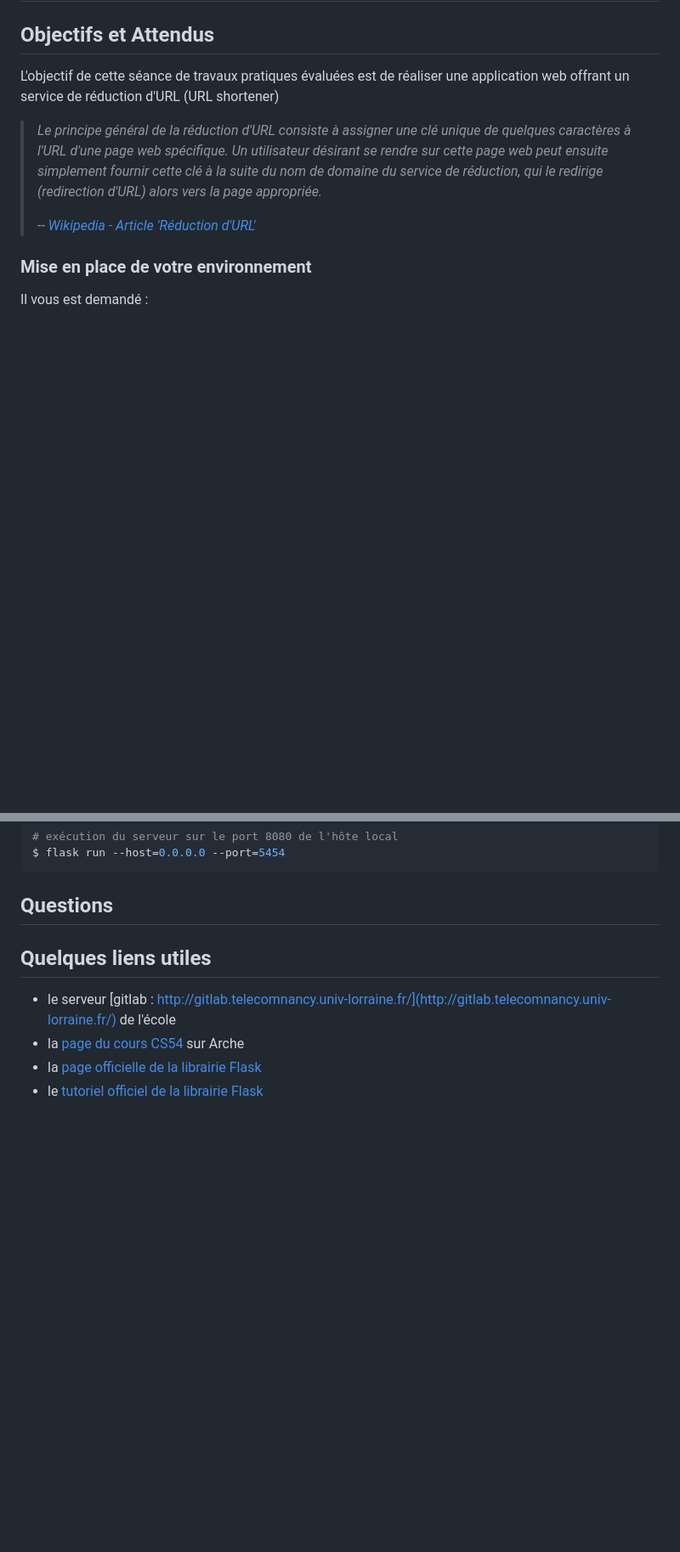
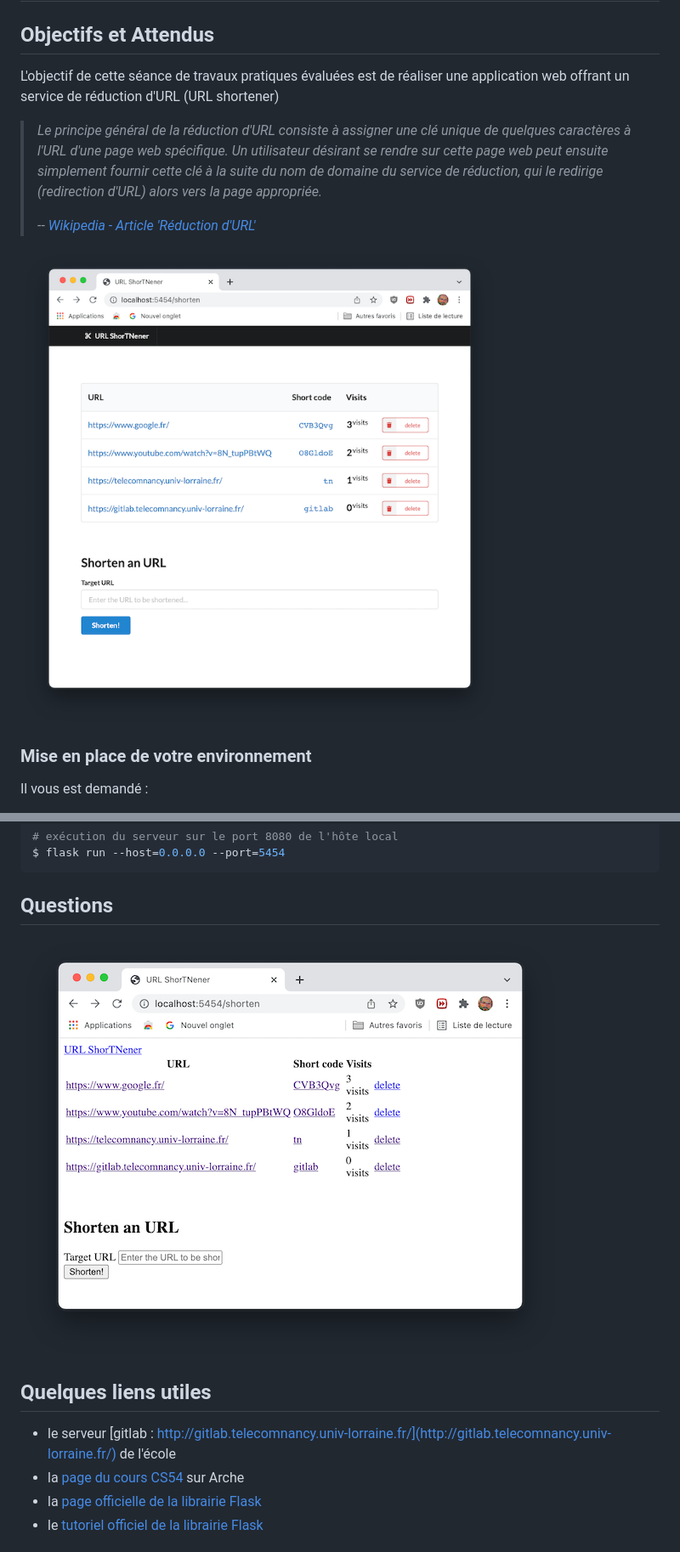
Before and after one commit to Zarakinn/url-shortener-exam4-CS54, a Markdown page: README.md, 2 parts joined by grey strips. Shown: that part at 85% size. Drawn GitHub-style; pictures changed too: figures/shortener-nostyle.png (added), figures/shortener.png (added); blank space fills up the shorter version.

Commit message:
[docs] some screen captures

```diff
--- a/README.md
+++ b/README.md
@@ -6,9 +6,13 @@
 
 L'objectif de cette séance de travaux pratiques évaluées est de réaliser une application web offrant un service de réduction d'URL (URL shortener)
 
+
 > *Le principe général de la réduction d'URL consiste à assigner une clé unique de quelques caractères à l'URL d'une page web spécifique. Un utilisateur désirant se rendre sur cette page web peut ensuite simplement fournir cette clé à la suite du nom de domaine du service de réduction, qui le redirige (redirection d'URL) alors vers la page appropriée.*
 >
 > -- <cite>[Wikipedia - Article 'Réduction d'URL'](https://fr.wikipedia.org/wiki/R%C3%A9duction_d%27URL)</cite>
+
+
+![Capture d'écran de l'application](./figures/shortener.png)
 
 
 ### Mise en place de votre environnement
@@ -45,6 +49,8 @@ $ flask run --host=0.0.0.0 --port=5454
 
 
 
+![Capture d'écran de l'application](./figures/shortener-nostyle.png)
+
 
 ## Quelques liens utiles
 
```
